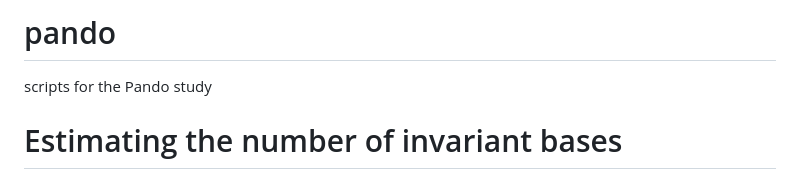
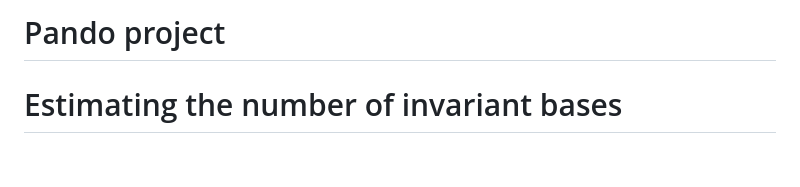
Before and after one commit to rozenn-pineau/pando, a Markdown page: README.md, the part around the change. Drawn GitHub-style.

```diff
--- a/README.md
+++ b/README.md
@@ -1,5 +1,5 @@
-# pando
-scripts for the Pando study
+# Pando project
+
 
 # Estimating the number of invariant bases
 
```
